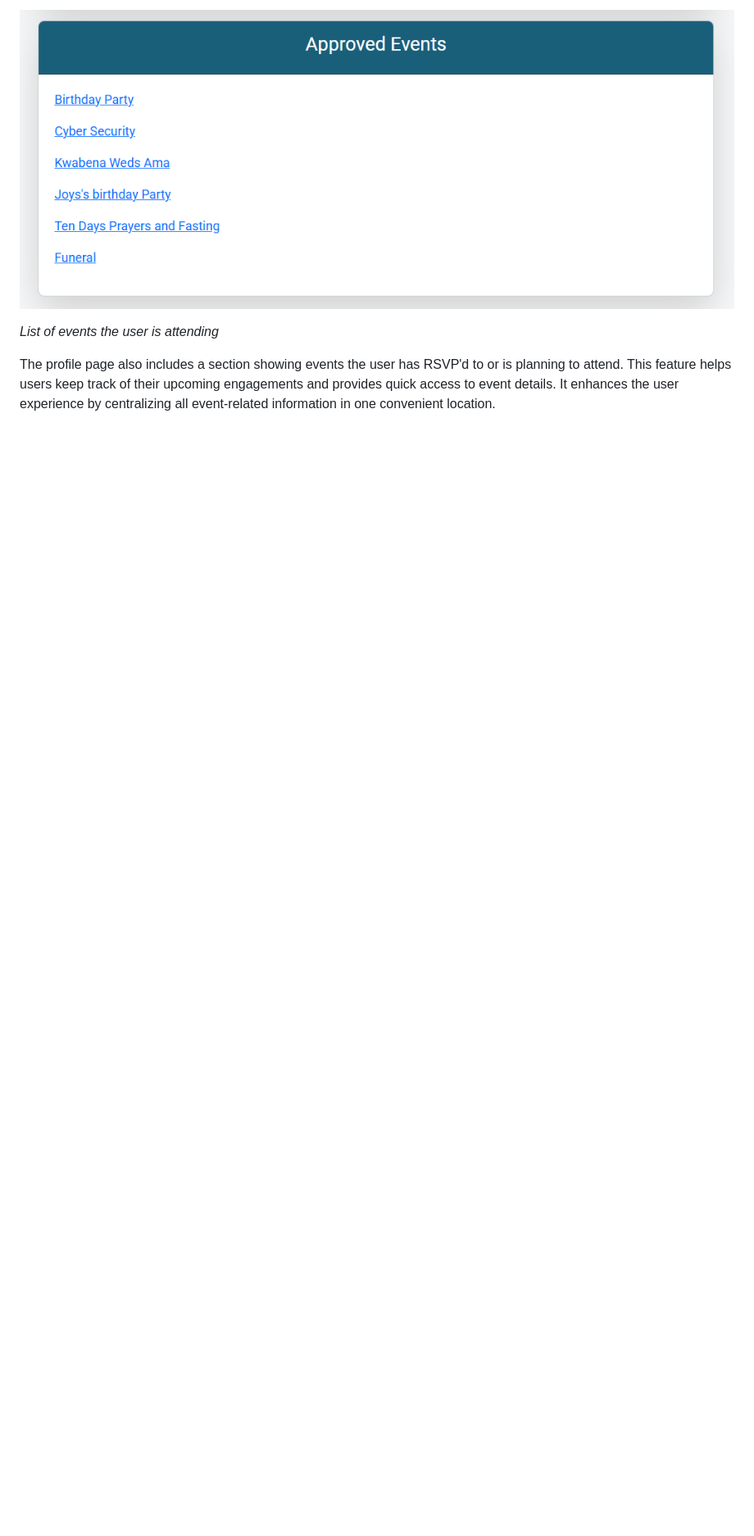
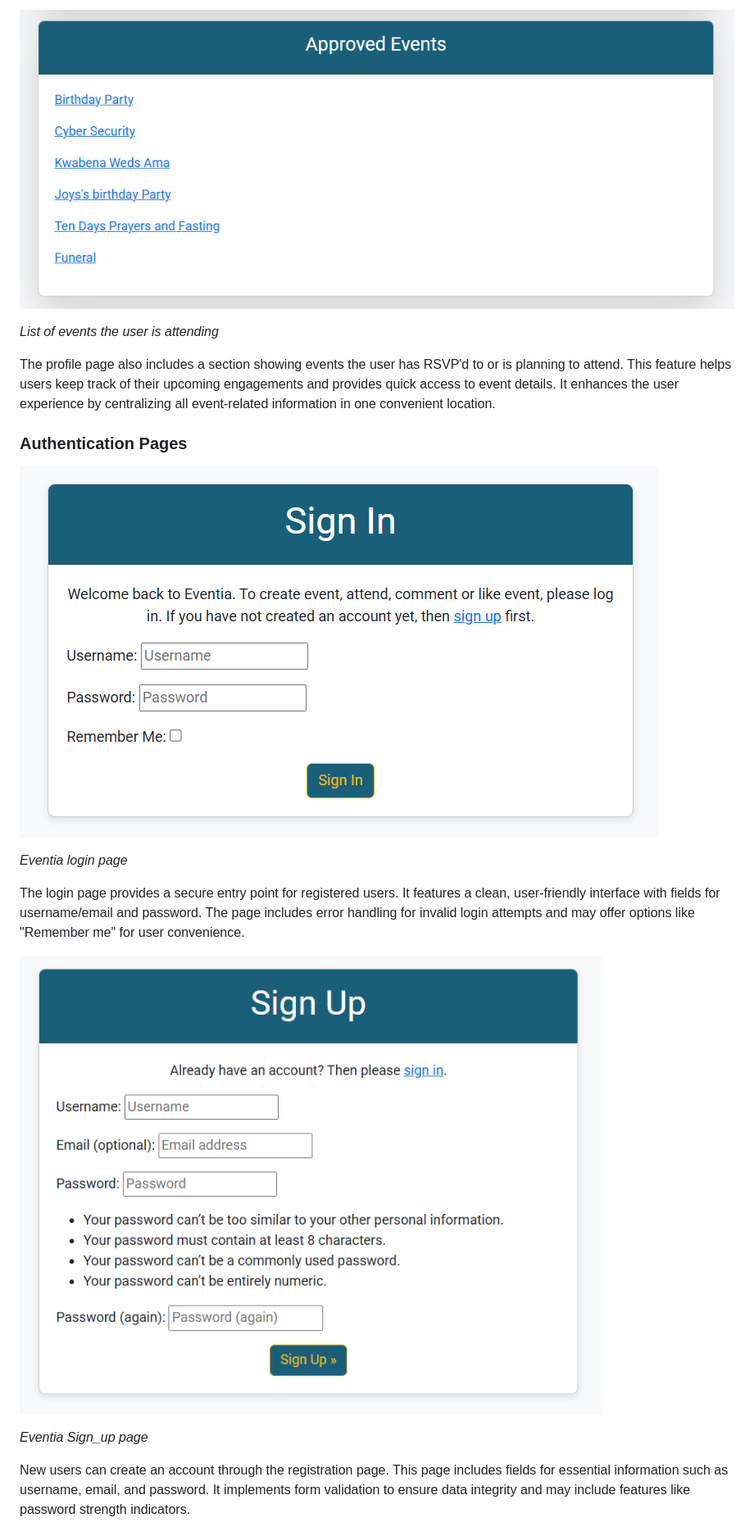
Before and after one commit to Kaakyire9/Eventia, a Markdown page: README.md, the part around the change printed below. Shown: that part at 82% size. GitHub-like rendering; pictures changed too: documentation/final_views/eventia_sign_up_form.png (added), documentation/final_views/eventia_signin_page.png (added); blank space fills up the shorter version.

Commit message:
Enhance README with detailed descriptions and images of authentication and settings pages to improve user understanding and experience

```diff
--- a/README.md
+++ b/README.md
@@ -422,3 +422,17 @@ For users who are event organizers, the profile page displays a comprehensive li
 
 The profile page also includes a section showing events the user has RSVP'd to or is planning to attend. This feature helps users keep track of their upcoming engagements and provides quick access to event details. It enhances the user experience by centralizing all event-related information in one convenient location.
 
+### Authentication Pages
+
+![Eventia login page ](documentation/final_views/eventia_signin_page.png)
+
+*Eventia login page*
+
+The login page provides a secure entry point for registered users. It features a clean, user-friendly interface with fields for username/email and password. The page includes error handling for invalid login attempts and may offer options like "Remember me" for user convenience.
+
+![Eventia Sign-Up page ](documentation/final_views/eventia_sign_up_form.png)
+
+*Eventia Sign_up page*
+
+New users can create an account through the registration page. This page includes fields for essential information such as username, email, and password. It implements form validation to ensure data integrity and may include features like password strength indicators.
+
```
Also changed, not shown: other parts of README.md (+13 -0 lines), documentation/final_views/eventia_about_page.png (added), documentation/final_views/eventia_contact_us_page.png (added), documentation/final_views/eventia_pass_reset.png (added), documentation/final_views/eventia_theme_selection.png (added).
